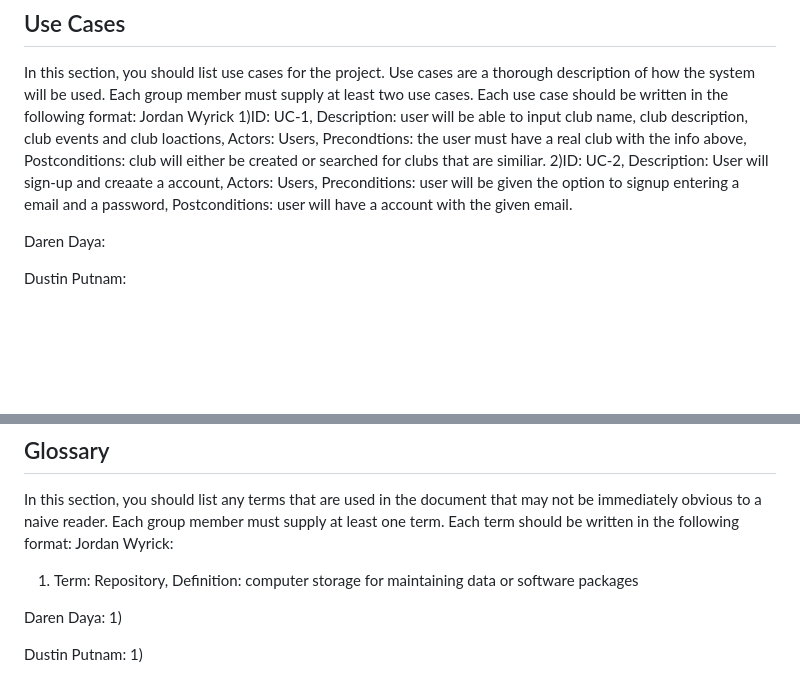
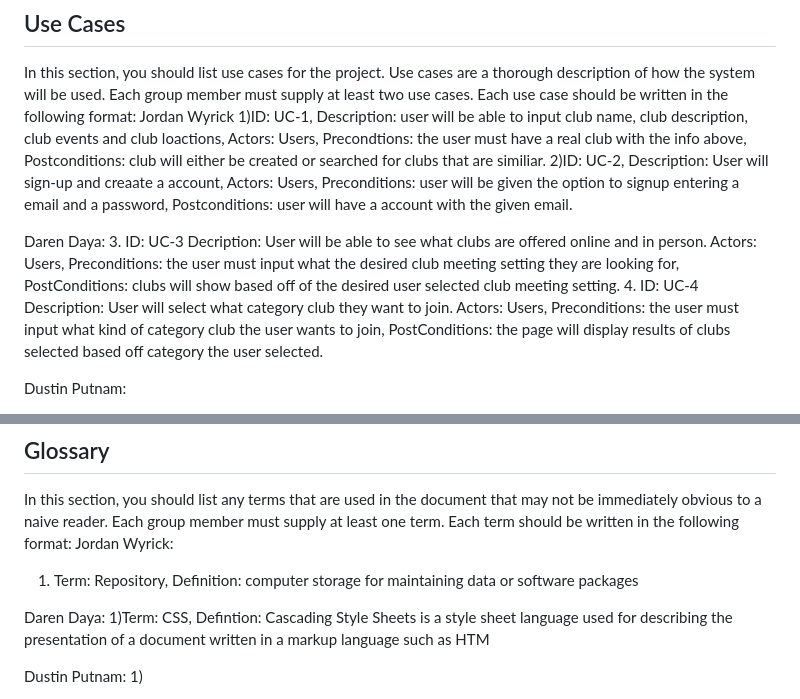
Before and after one commit to jwyrick6/3155GroupProject, a Markdown page: SRS.md, 2 parts joined by grey strips. Drawn GitHub-style; blank space fills up the shorter version.

```diff
--- a/SRS.md
+++ b/SRS.md
@@ -84,7 +82,8 @@ Jordan Wyrick
 2)ID: UC-2, Description: User will sign-up and creaate a account, Actors: Users, Preconditions: user will be given the option  to signup entering a email and a password, Postconditions: user will have a account with the given email.
 
 Daren Daya:
-
+3. ID: UC-3 Decription: User will be able to see what clubs are offered online and in person. Actors: Users, Preconditions: the user must input what the desired club meeting setting they are looking for, PostConditions: clubs will show based off of the desired user selected club meeting setting.
+4. ID: UC-4 Description: User will select what category club they want to join. Actors: Users, Preconditions: the user must input what kind of category club the user wants to join, PostConditions: the page will display results of clubs selected based off category the user selected.
 
 
 
@@ -127,7 +126,7 @@ Jordan Wyrick:
 1) Term: Repository, Definition: computer storage for maintaining data or software packages
 
 Daren Daya:
-1)
+1)Term: CSS, Defintion: Cascading Style Sheets is a style sheet language used for describing the presentation of a document written in a markup language such as HTM
 
 
 Dustin Putnam:
```
Also changed, not shown: other parts of SRS.md (+7 -9 lines).
